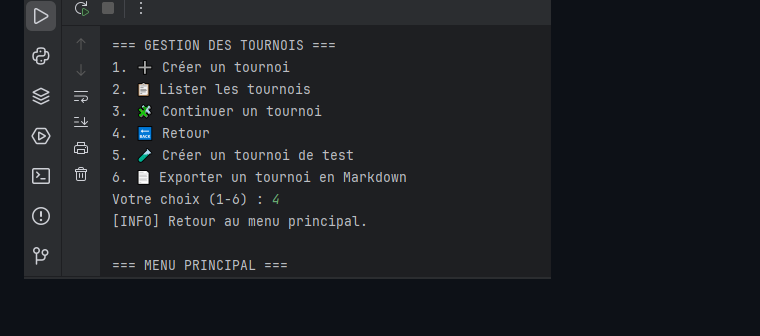
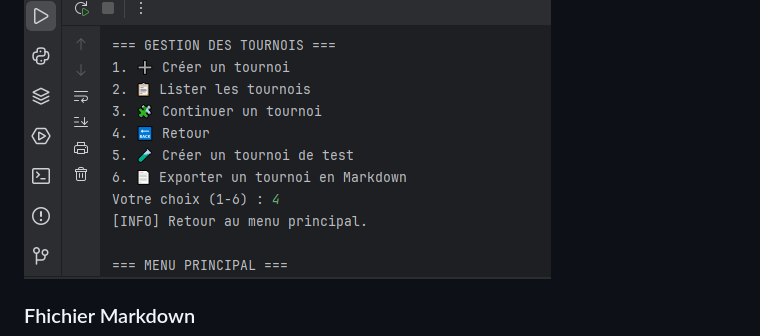
Before and after one commit to r3n3gat/Projet4_Tournoi, a Markdown page: README.md, the part around one of its changes. Drawn GitHub-style; blank space fills up the shorter version.

Commit message:
correction README.md

```diff
--- a/README.md
+++ b/README.md
@@ -80,4 +80,6 @@ Format accepté : 1-0, 0.5-0.5, 0-1
 
 ###  Menu principal
 ![interface_console.PNG](captures/interface_console.PNG)
+
+###  Fhichier Markdown
 ![markdown_tournoi.PNG](captures/markdown_tournoi.PNG)
```
Also changed, not shown: other parts of README.md (+1 -0 lines).
